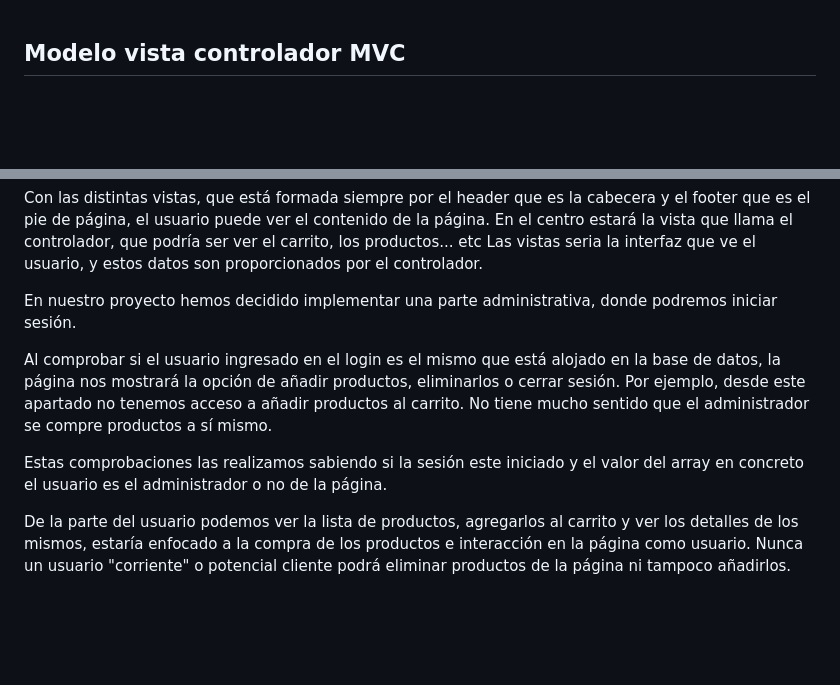
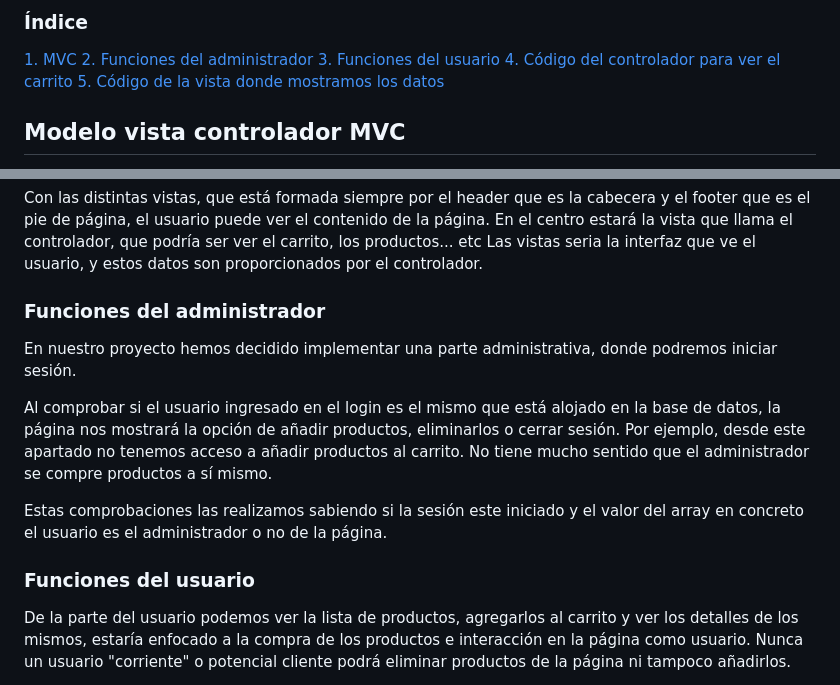
Before and after one commit to abelmrd/php, a Markdown page: README.md, 2 parts joined by grey strips. GitHub-like rendering; blank space fills up the shorter version.

Commit message:
Update README.md
indince

```diff
--- a/README.md
+++ b/README.md
@@ -1,3 +1,13 @@
+### Índice
+
+[1. MVC](#1)
+[2. Funciones del administrador](#2)
+[3. Funciones del usuario](#3)
+[4. Código del controlador para ver el carrito
+](#4)
+[5. Código de la vista donde mostramos los datos](#5)
+
+<a id="1"></a>
 ## Modelo vista controlador MVC
 
 Podríamos definir a este modelo dividiendo en tres componentes principales: el modelo, la vista y el controlador.
@@ -19,14 +29,16 @@ Con el modelo manejamos los datos que vamos a introducir o vamos a recoger de la
 
 Con las distintas vistas, que está formada siempre por el header que es la cabecera y el footer que es el pie de página, el usuario puede ver el contenido de la página. En el centro estará la vista que llama el controlador, que podría ser ver el carrito, los productos... etc
  Las vistas seria la interfaz que ve el usuario, y estos datos son proporcionados por el controlador.
-
+<a id="2"></a>
+### Funciones del administrador
 En nuestro proyecto hemos decidido implementar una parte administrativa, donde podremos iniciar sesión.
 
 Al comprobar si el usuario ingresado en el login es el mismo que está alojado en la base de datos, la página nos mostrará la opción de añadir productos, eliminarlos o cerrar sesión.
  Por ejemplo, desde este apartado no tenemos acceso a añadir productos al carrito. No tiene mucho sentido que el administrador se compre productos a sí mismo.
 
 Estas comprobaciones las realizamos sabiendo si la sesión este iniciado y el valor del array en concreto el usuario es el administrador o no de la página.
-
+<a id="3"></a>
+### Funciones del usuario
 De la parte del usuario podemos ver la lista de productos, agregarlos al carrito y ver los detalles de los mismos, estaría enfocado a la compra de los productos e interacción en la página como usuario.
  Nunca un usuario "corriente" o potencial cliente podrá eliminar productos de la página ni tampoco añadirlos.
 
```
Also changed, not shown: other parts of README.md (+2 -2 lines).
